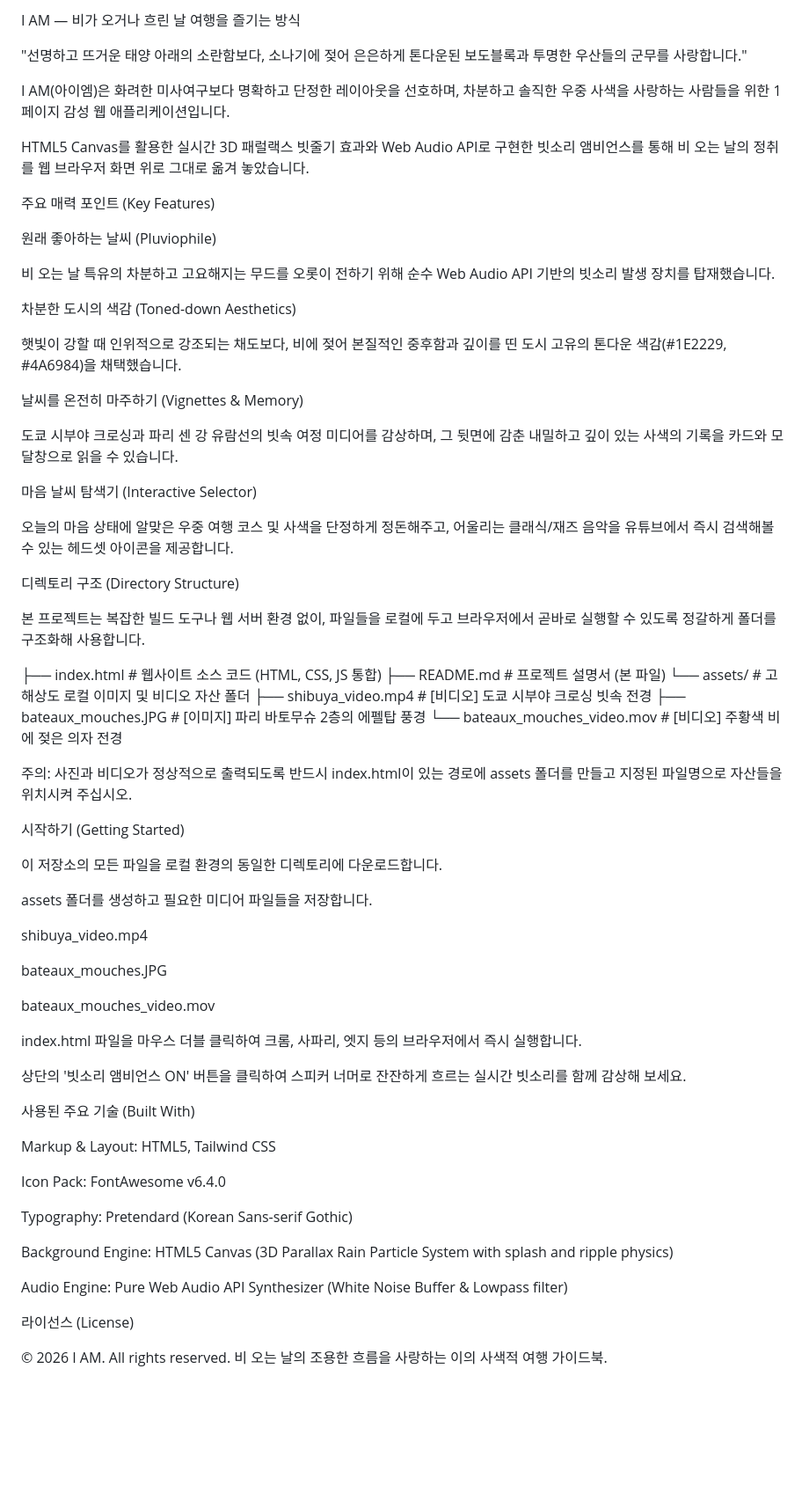
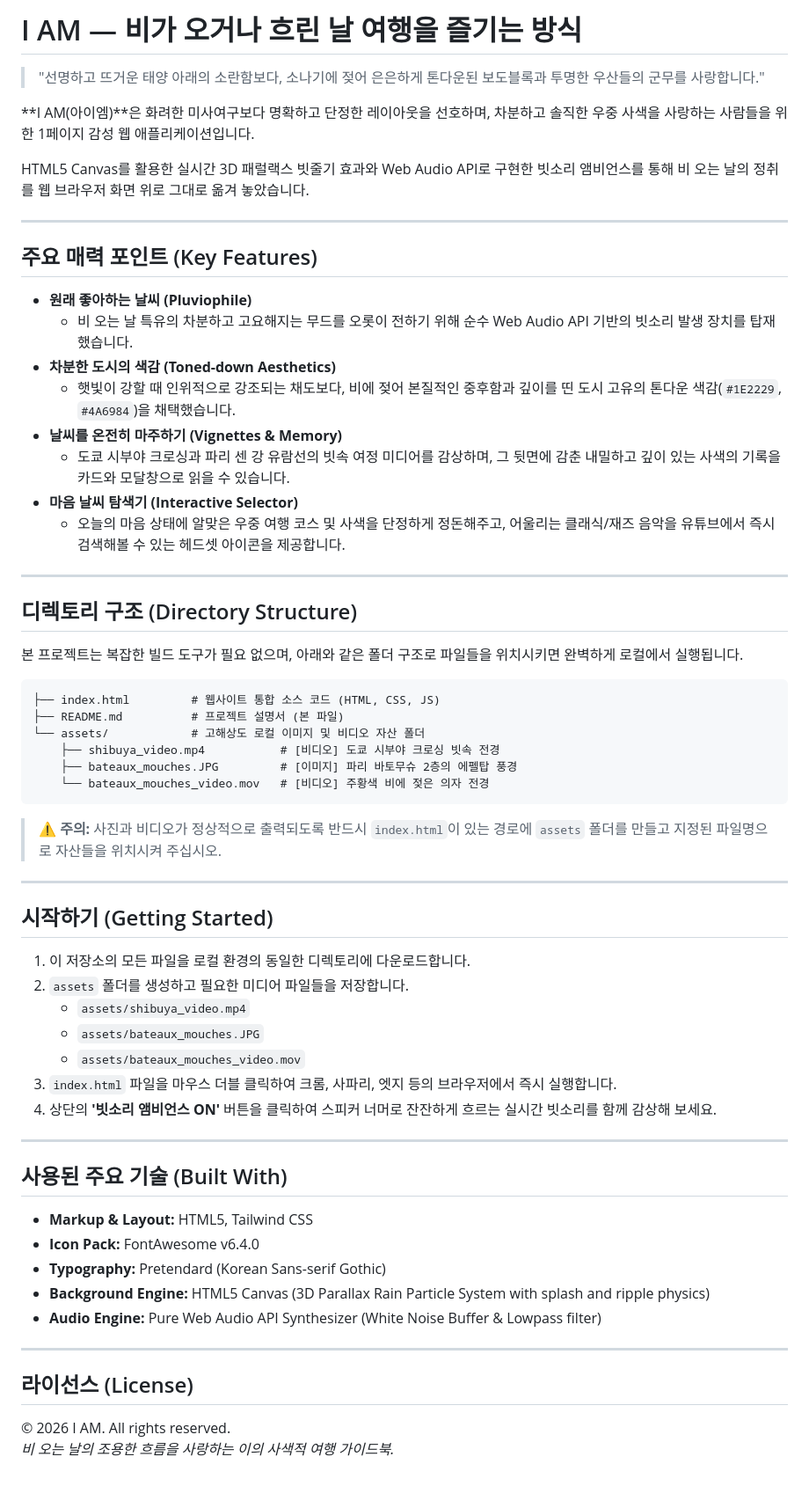
Before and after one commit to babirakkk/I-AM, a Markdown page: README.md, the part around the change. Shown at 88% size. Drawn GitHub-style; blank space fills up the shorter version.

Commit message:
docs: README.md 추가

````diff
--- a/README.md
+++ b/README.md
@@ -1,72 +1,66 @@
-I AM — 비가 오거나 흐린 날 여행을 즐기는 방식
+# I AM — 비가 오거나 흐린 날 여행을 즐기는 방식
 
-"선명하고 뜨거운 태양 아래의 소란함보다, 소나기에 젖어 은은하게 톤다운된 보도블록과 투명한 우산들의 군무를 사랑합니다."
+> "선명하고 뜨거운 태양 아래의 소란함보다, 소나기에 젖어 은은하게 톤다운된 보도블록과 투명한 우산들의 군무를 사랑합니다."
 
-I AM(아이엠)은 화려한 미사여구보다 명확하고 단정한 레이아웃을 선호하며, 차분하고 솔직한 우중 사색을 사랑하는 사람들을 위한 1페이지 감성 웹 애플리케이션입니다.
+**I AM(아이엠)**은 화려한 미사여구보다 명확하고 단정한 레이아웃을 선호하며, 차분하고 솔직한 우중 사색을 사랑하는 사람들을 위한 1페이지 감성 웹 애플리케이션입니다.
 
 HTML5 Canvas를 활용한 실시간 3D 패럴랙스 빗줄기 효과와 Web Audio API로 구현한 빗소리 앰비언스를 통해 비 오는 날의 정취를 웹 브라우저 화면 위로 그대로 옮겨 놓았습니다.
 
-주요 매력 포인트 (Key Features)
+---
 
-원래 좋아하는 날씨 (Pluviophile)
+## 주요 매력 포인트 (Key Features)
 
-비 오는 날 특유의 차분하고 고요해지는 무드를 오롯이 전하기 위해 순수 Web Audio API 기반의 빗소리 발생 장치를 탑재했습니다.
+*   **원래 좋아하는 날씨 (Pluviophile)**
+    *   비 오는 날 특유의 차분하고 고요해지는 무드를 오롯이 전하기 위해 순수 Web Audio API 기반의 빗소리 발생 장치를 탑재했습니다.
+*   **차분한 도시의 색감 (Toned-down Aesthetics)**
+    *   햇빛이 강할 때 인위적으로 강조되는 채도보다, 비에 젖어 본질적인 중후함과 깊이를 띤 도시 고유의 톤다운 색감(`#1E2229`, `#4A6984`)을 채택했습니다.
+*   **날씨를 온전히 마주하기 (Vignettes & Memory)**
+    *   도쿄 시부야 크로싱과 파리 센 강 유람선의 빗속 여정 미디어를 감상하며, 그 뒷면에 감춘 내밀하고 깊이 있는 사색의 기록을 카드와 모달창으로 읽을 수 있습니다.
+*   **마음 날씨 탐색기 (Interactive Selector)**
+    *   오늘의 마음 상태에 알맞은 우중 여행 코스 및 사색을 단정하게 정돈해주고, 어울리는 클래식/재즈 음악을 유튜브에서 즉시 검색해볼 수 있는 헤드셋 아이콘을 제공합니다.
 
-차분한 도시의 색감 (Toned-down Aesthetics)
+---
 
-햇빛이 강할 때 인위적으로 강조되는 채도보다, 비에 젖어 본질적인 중후함과 깊이를 띤 도시 고유의 톤다운 색감(#1E2229, #4A6984)을 채택했습니다.
+## 디렉토리 구조 (Directory Structure)
 
-날씨를 온전히 마주하기 (Vignettes & Memory)
+본 프로젝트는 복잡한 빌드 도구가 필요 없으며, 아래와 같은 폴더 구조로 파일들을 위치시키면 완벽하게 로컬에서 실행됩니다.
 
-도쿄 시부야 크로싱과 파리 센 강 유람선의 빗속 여정 미디어를 감상하며, 그 뒷면에 감춘 내밀하고 깊이 있는 사색의 기록을 카드와 모달창으로 읽을 수 있습니다.
-
-마음 날씨 탐색기 (Interactive Selector)
-
-오늘의 마음 상태에 알맞은 우중 여행 코스 및 사색을 단정하게 정돈해주고, 어울리는 클래식/재즈 음악을 유튜브에서 즉시 검색해볼 수 있는 헤드셋 아이콘을 제공합니다.
-
-디렉토리 구조 (Directory Structure)
-
-본 프로젝트는 복잡한 빌드 도구나 웹 서버 환경 없이, 파일들을 로컬에 두고 브라우저에서 곧바로 실행할 수 있도록 정갈하게 폴더를 구조화해 사용합니다.
-
-├── index.html         # 웹사이트 소스 코드 (HTML, CSS, JS 통합)
+```text
+├── index.html         # 웹사이트 통합 소스 코드 (HTML, CSS, JS)
 ├── README.md          # 프로젝트 설명서 (본 파일)
 └── assets/            # 고해상도 로컬 이미지 및 비디오 자산 폴더
     ├── shibuya_video.mp4           # [비디오] 도쿄 시부야 크로싱 빗속 전경
     ├── bateaux_mouches.JPG         # [이미지] 파리 바토무슈 2층의 에펠탑 풍경
     └── bateaux_mouches_video.mov   # [비디오] 주황색 비에 젖은 의자 전경
+```
 
+> ⚠️ **주의:** 사진과 비디오가 정상적으로 출력되도록 반드시 `index.html`이 있는 경로에 `assets` 폴더를 만들고 지정된 파일명으로 자산들을 위치시켜 주십시오.
 
-주의: 사진과 비디오가 정상적으로 출력되도록 반드시 index.html이 있는 경로에 assets 폴더를 만들고 지정된 파일명으로 자산들을 위치시켜 주십시오.
+---
 
-시작하기 (Getting Started)
+## 시작하기 (Getting Started)
 
-이 저장소의 모든 파일을 로컬 환경의 동일한 디렉토리에 다운로드합니다.
+1. 이 저장소의 모든 파일을 로컬 환경의 동일한 디렉토리에 다운로드합니다.
+2. `assets` 폴더를 생성하고 필요한 미디어 파일들을 저장합니다.
+   * `assets/shibuya_video.mp4`
+   * `assets/bateaux_mouches.JPG`
+   * `assets/bateaux_mouches_video.mov`
+3. `index.html` 파일을 마우스 더블 클릭하여 크롬, 사파리, 엣지 등의 브라우저에서 즉시 실행합니다.
+4. 상단의 **'빗소리 앰비언스 ON'** 버튼을 클릭하여 스피커 너머로 잔잔하게 흐르는 실시간 빗소리를 함께 감상해 보세요.
 
-assets 폴더를 생성하고 필요한 미디어 파일들을 저장합니다.
+---
 
-shibuya_video.mp4
+## 사용된 주요 기술 (Built With)
 
-bateaux_mouches.JPG
+*   **Markup & Layout:** HTML5, Tailwind CSS
+*   **Icon Pack:** FontAwesome v6.4.0
+*   **Typography:** Pretendard (Korean Sans-serif Gothic)
+*   **Background Engine:** HTML5 Canvas (3D Parallax Rain Particle System with splash and ripple physics)
+*   **Audio Engine:** Pure Web Audio API Synthesizer (White Noise Buffer & Lowpass filter)
 
-bateaux_mouches_video.mov
+---
 
-index.html 파일을 마우스 더블 클릭하여 크롬, 사파리, 엣지 등의 브라우저에서 즉시 실행합니다.
-
-상단의 '빗소리 앰비언스 ON' 버튼을 클릭하여 스피커 너머로 잔잔하게 흐르는 실시간 빗소리를 함께 감상해 보세요.
-
-사용된 주요 기술 (Built With)
-
-Markup & Layout: HTML5, Tailwind CSS
-
-Icon Pack: FontAwesome v6.4.0
-
-Typography: Pretendard (Korean Sans-serif Gothic)
-
-Background Engine: HTML5 Canvas (3D Parallax Rain Particle System with splash and ripple physics)
-
-Audio Engine: Pure Web Audio API Synthesizer (White Noise Buffer & Lowpass filter)
-
-라이선스 (License)
+## 라이선스 (License)
 
 © 2026 I AM. All rights reserved.
-비 오는 날의 조용한 흐름을 사랑하는 이의 사색적 여행 가이드북.
+*비 오는 날의 조용한 흐름을 사랑하는 이의 사색적 여행 가이드북.*
````
